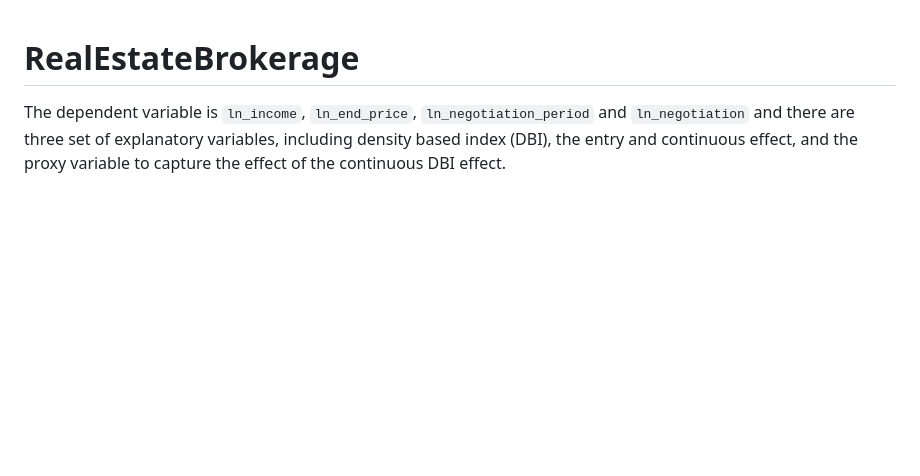
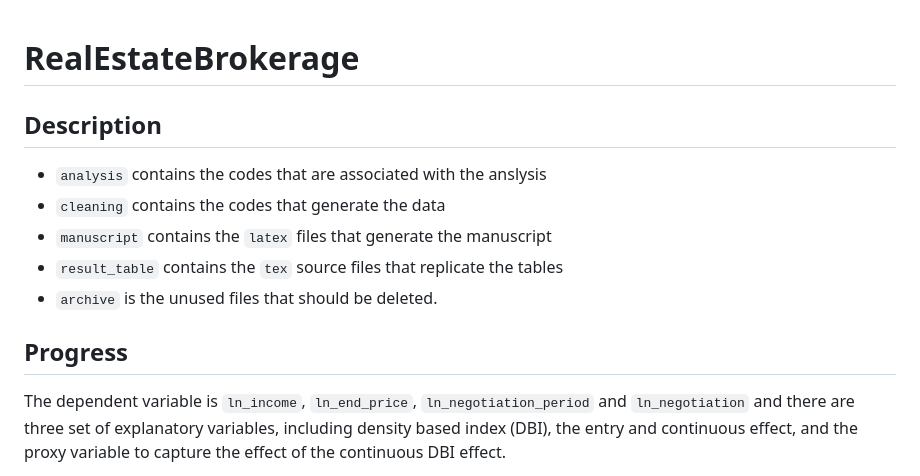
Before and after one commit to sergiozxy/RealEstateBrokerage, a Markdown page: README.md, the part around the change. Drawn GitHub-style; blank space fills up the shorter version.

```diff
--- a/README.md
+++ b/README.md
@@ -1,4 +1,14 @@
 # RealEstateBrokerage
+
+## Description
+
+* `analysis` contains the codes that are associated with the anslysis
+* `cleaning` contains the codes that generate the data
+* `manuscript` contains the `latex` files that generate the manuscript
+* `result_table` contains the `tex` source files that replicate the tables
+* `archive` is the unused files that should be deleted.
+
+## Progress
 
 The dependent variable is `ln_income`, `ln_end_price`, `ln_negotiation_period` and `ln_negotiation` and there are three set of explanatory variables, including density based index (DBI), the entry and continuous effect, and the proxy variable to capture the effect of the continuous DBI effect.
 
```
